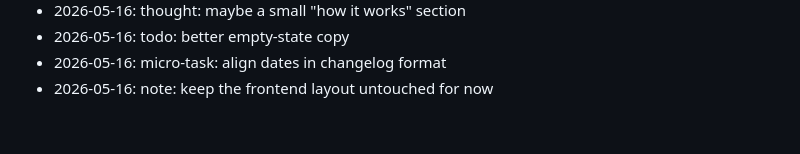
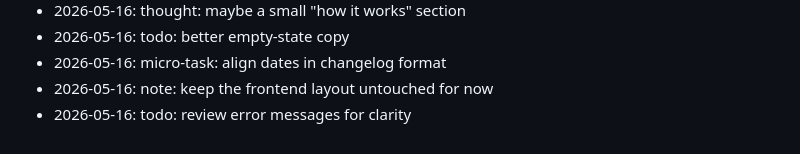
Before and after one commit to wurlelham531-svg/stack-counter, a Markdown page: NOTES.md, the part around the change. GitHub-like rendering.

Commit message:
docs(notes): jot down a thought

```diff
--- a/NOTES.md
+++ b/NOTES.md
@@ -59,3 +59,4 @@ Dev journal — informal.
 - 2026-05-16: todo: better empty-state copy
 - 2026-05-16: micro-task: align dates in changelog format
 - 2026-05-16: note: keep the frontend layout untouched for now
+- 2026-05-16: todo: review error messages for clarity
```
